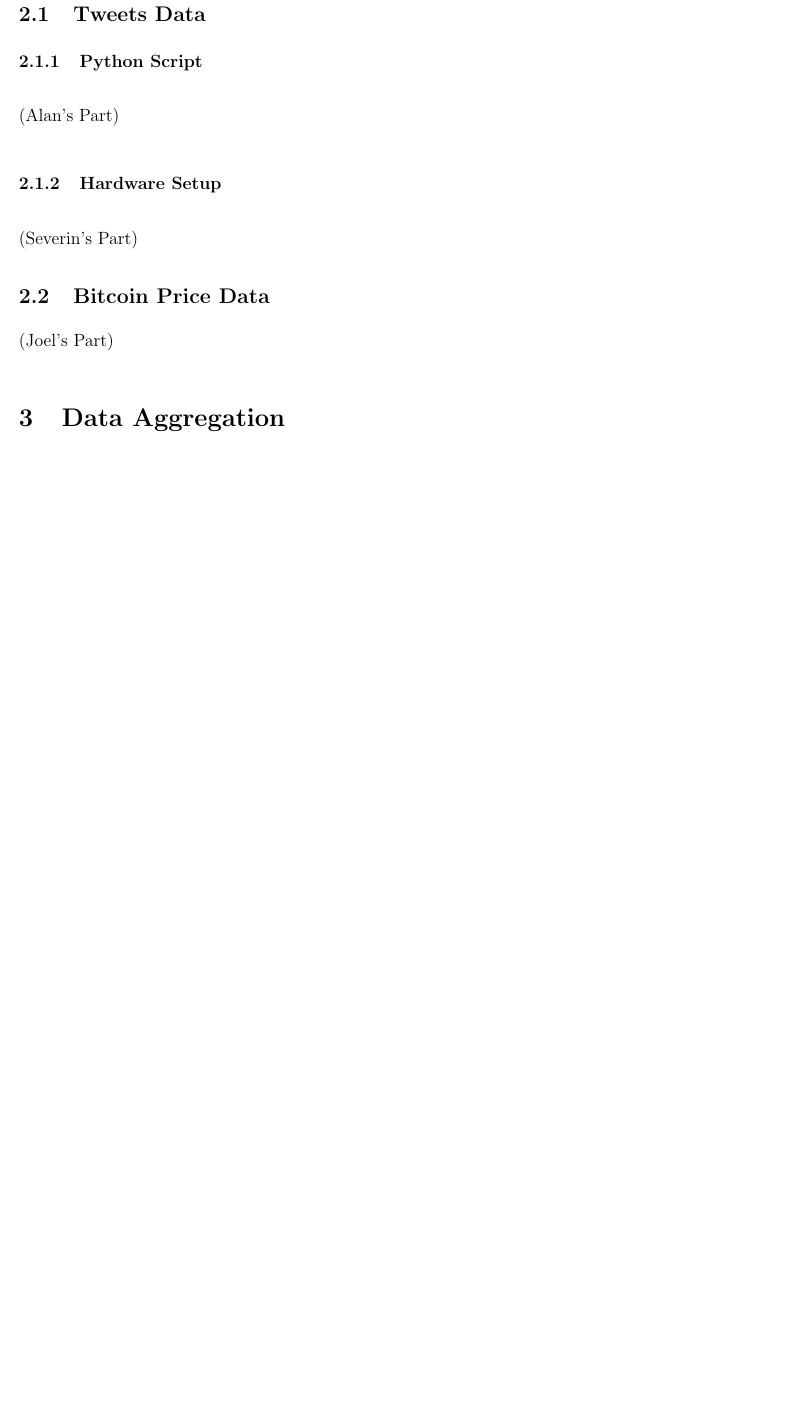
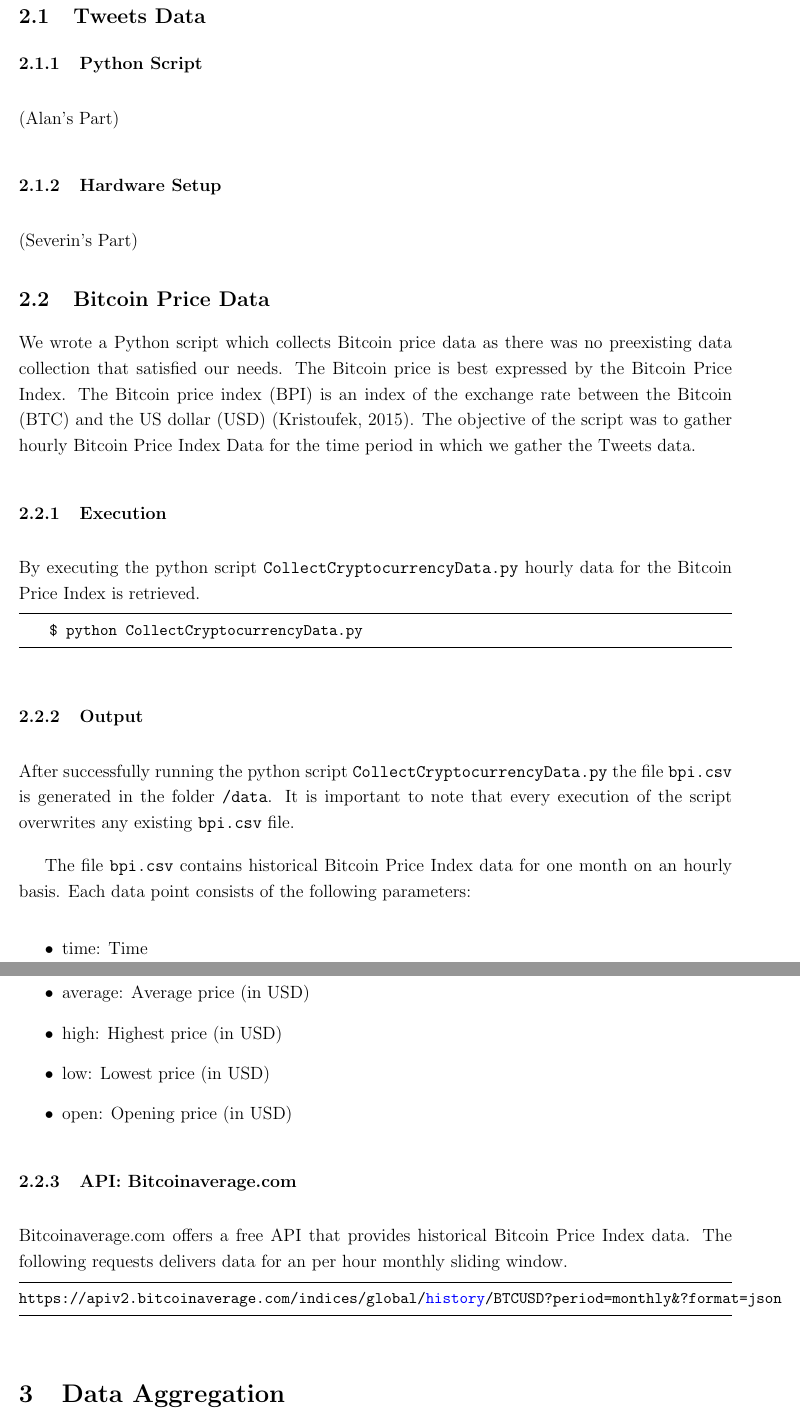
Before and after one commit to joelsonderegger/twitterbitcoin, a LaTeX paper (documentation/documentation.tex): part of page 6 of 6 before the commit and two parts of pages 6 and 7 of 8 after it, the two joined at a grey line, cut so that both start at the same text, the shorter picture padded with empty space. Compiled offline with pdfLaTeX.

Commit message:
write on the Bitcoin Price Data section of the documentation

```diff
--- a/documentation/documentation.tex
+++ b/documentation/documentation.tex
@@ -105,8 +130,33 @@
 (Alan's Part)
 \subsubsection{Hardware Setup}
 (Severin's Part)
+
 \subsection{Bitcoin Price Data}
-(Joel's Part)
+We wrote a Python script which collects Bitcoin price data as there was no preexisting data collection that satisfied our needs. The Bitcoin price is best expressed by the Bitcoin Price Index. The Bitcoin price index (BPI) is an index of the exchange rate between the Bitcoin (BTC) and the US dollar (USD) (\cite{kristoufek2015main}). The objective of the script was to gather hourly Bitcoin Price Index Data for the time period in which we gather the Tweets data.
+\subsubsection{Execution}
+By executing the python script \verb|CollectCryptocurrencyData.py| hourly data for the Bitcoin Price Index is retrieved.
+\begin{lstlisting}[language=bash]
+    $ python CollectCryptocurrencyData.py
+\end{lstlisting}
+
+\subsubsection{Output}
+After successfully running the python script \verb|CollectCryptocurrencyData.py| the file \verb|bpi.csv| is generated in the folder \verb|/data|. It is important to note that every execution of the script overwrites any existing \verb|bpi.csv| file.
+
+The file \verb|bpi.csv| contains historical Bitcoin Price Index data for one month on an hourly basis. Each data point consists of the following parameters:
+\begin{itemize}
+    \item time: Time
+    \item average: Average price (in USD)
+    \item high: Highest price (in USD)
+    \item low: Lowest price (in USD)
+    \item open: Opening price (in USD)
+\end{itemize}
+
+\subsubsection{API: Bitcoinaverage.com}
+Bitcoinaverage.com offers a free API that provides historical Bitcoin Price Index data. The following requests delivers data for an per hour monthly sliding window.
+\begin{lstlisting}[language=bash]
+https://apiv2.bitcoinaverage.com/indices/global/history/BTCUSD?period=monthly&?format=json
+\end{lstlisting}
+
 \section{Data Aggregation}
 (Joel's Part)
 \section{Data Analysis}
```
Also changed, not shown: documentation/references.bib (+9 -5 lines), documentation/documentation.pdf, documentation/documentation.tex (27 more changed lines), 3 other files.
